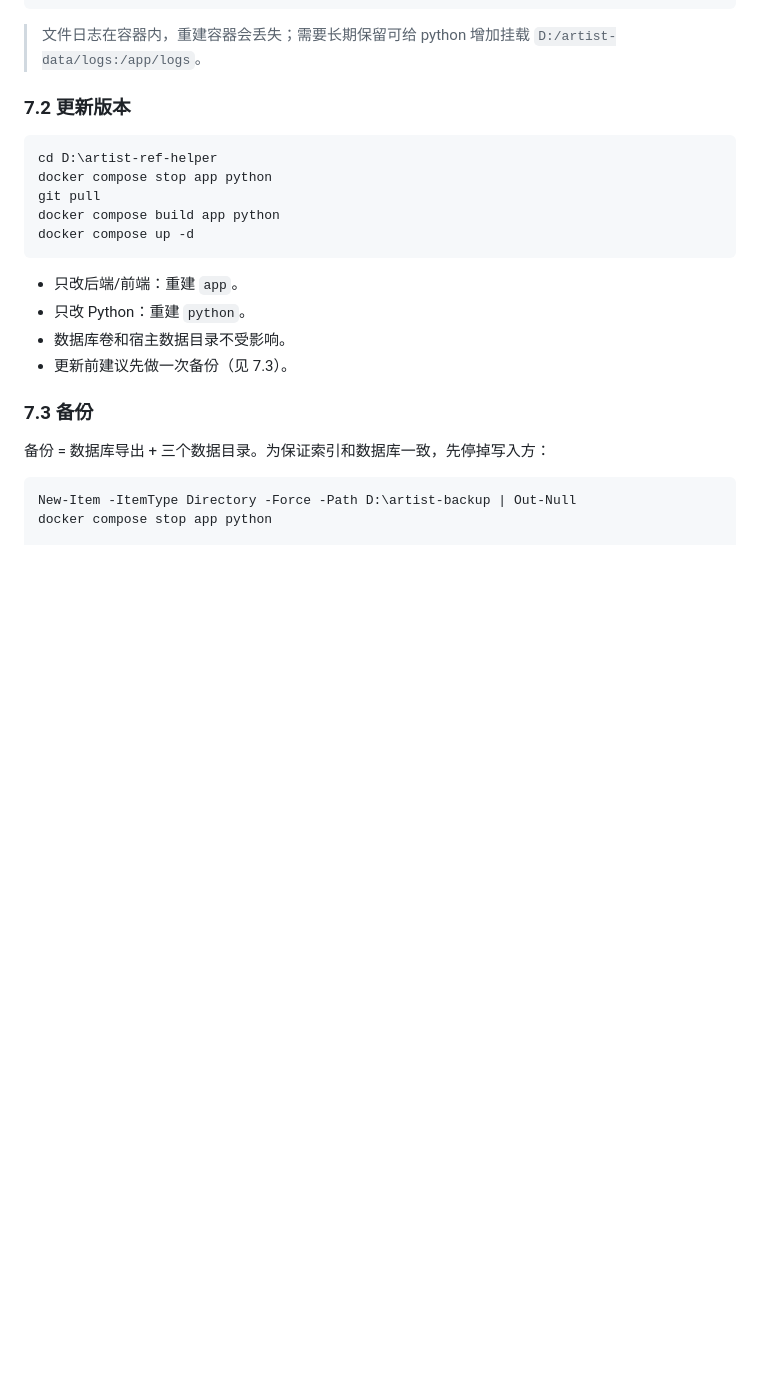
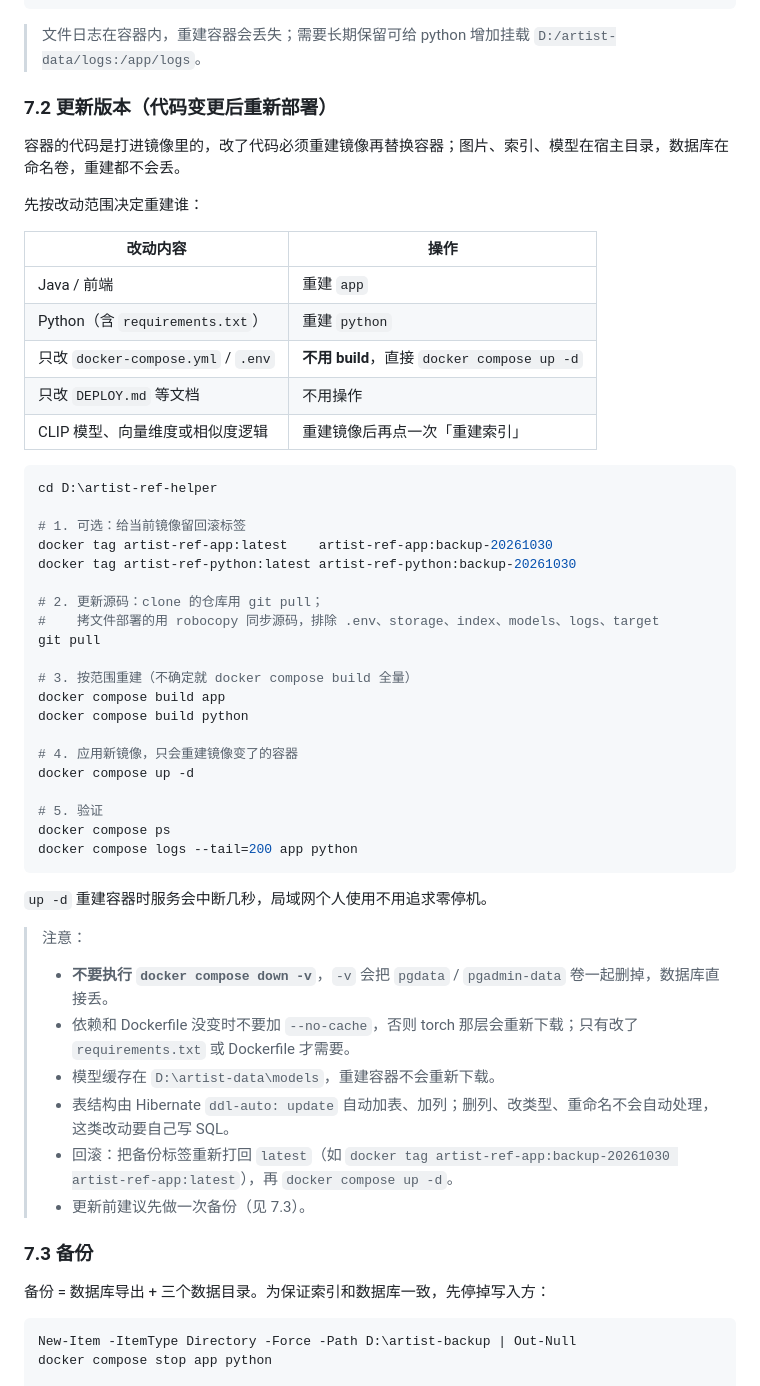
Before and after one commit to Samelity/artist-ref-helper, a Markdown page: DEPLOY.md, the part around the change. Rendered like a GitHub page; blank space fills up the shorter version.

Commit message:
docs: 补充代码更新后的 Docker 重新部署流程 (#17)
- 7.2 按改动范围区分：只改 compose/.env 不需要 build，Java/前端与 Python 分别重建
- 增加镜像回滚标签、重建后验证步骤，以及 down -v 会删卷、--no-cache 时机、
  ddl-auto 不支持删列改类型、模型/索引缓存位置等注意事项

````diff
--- a/DEPLOY.md
+++ b/DEPLOY.md
@@ -606,20 +606,52 @@ docker compose exec python tail -n 200 /app/logs/image_service.log
 
 > 文件日志在容器内，重建容器会丢失；需要长期保留可给 python 增加挂载 `D:/artist-data/logs:/app/logs`。
 
-### 7.2 更新版本
+### 7.2 更新版本（代码变更后重新部署）
+
+容器的代码是打进镜像里的，改了代码必须重建镜像再替换容器；图片、索引、模型在宿主目录，数据库在命名卷，重建都不会丢。
+
+先按改动范围决定重建谁：
+
+| 改动内容 | 操作 |
+|----------|------|
+| Java / 前端 | 重建 `app` |
+| Python（含 `requirements.txt`） | 重建 `python` |
+| 只改 `docker-compose.yml` / `.env` | **不用 build**，直接 `docker compose up -d` |
+| 只改 `DEPLOY.md` 等文档 | 不用操作 |
+| CLIP 模型、向量维度或相似度逻辑 | 重建镜像后再点一次「重建索引」 |
 
 ```powershell
 cd D:\artist-ref-helper
-docker compose stop app python
+
+# 1. 可选：给当前镜像留回滚标签
+docker tag artist-ref-app:latest    artist-ref-app:backup-20261030
+docker tag artist-ref-python:latest artist-ref-python:backup-20261030
+
+# 2. 更新源码：clone 的仓库用 git pull；
+#    拷文件部署的用 robocopy 同步源码，排除 .env、storage、index、models、logs、target
 git pull
-docker compose build app python
+
+# 3. 按范围重建（不确定就 docker compose build 全量）
+docker compose build app
+docker compose build python
+
+# 4. 应用新镜像，只会重建镜像变了的容器
 docker compose up -d
+
+# 5. 验证
+docker compose ps
+docker compose logs --tail=200 app python
 ```
 
-- 只改后端/前端：重建 `app`。
-- 只改 Python：重建 `python`。
-- 数据库卷和宿主数据目录不受影响。
-- 更新前建议先做一次备份（见 7.3）。
+`up -d` 重建容器时服务会中断几秒，局域网个人使用不用追求零停机。
+
+> 注意：
+> - **不要执行 `docker compose down -v`**，`-v` 会把 `pgdata` / `pgadmin-data` 卷一起删掉，数据库直接丢。
+> - 依赖和 Dockerfile 没变时不要加 `--no-cache`，否则 torch 那层会重新下载；只有改了 `requirements.txt` 或 Dockerfile 才需要。
+> - 模型缓存在 `D:\artist-data\models`，重建容器不会重新下载。
+> - 表结构由 Hibernate `ddl-auto: update` 自动加表、加列；删列、改类型、重命名不会自动处理，这类改动要自己写 SQL。
+> - 回滚：把备份标签重新打回 `latest`（如 `docker tag artist-ref-app:backup-20261030 artist-ref-app:latest`），再 `docker compose up -d`。
+> - 更新前建议先做一次备份（见 7.3）。
 
 ### 7.3 备份
 
````
